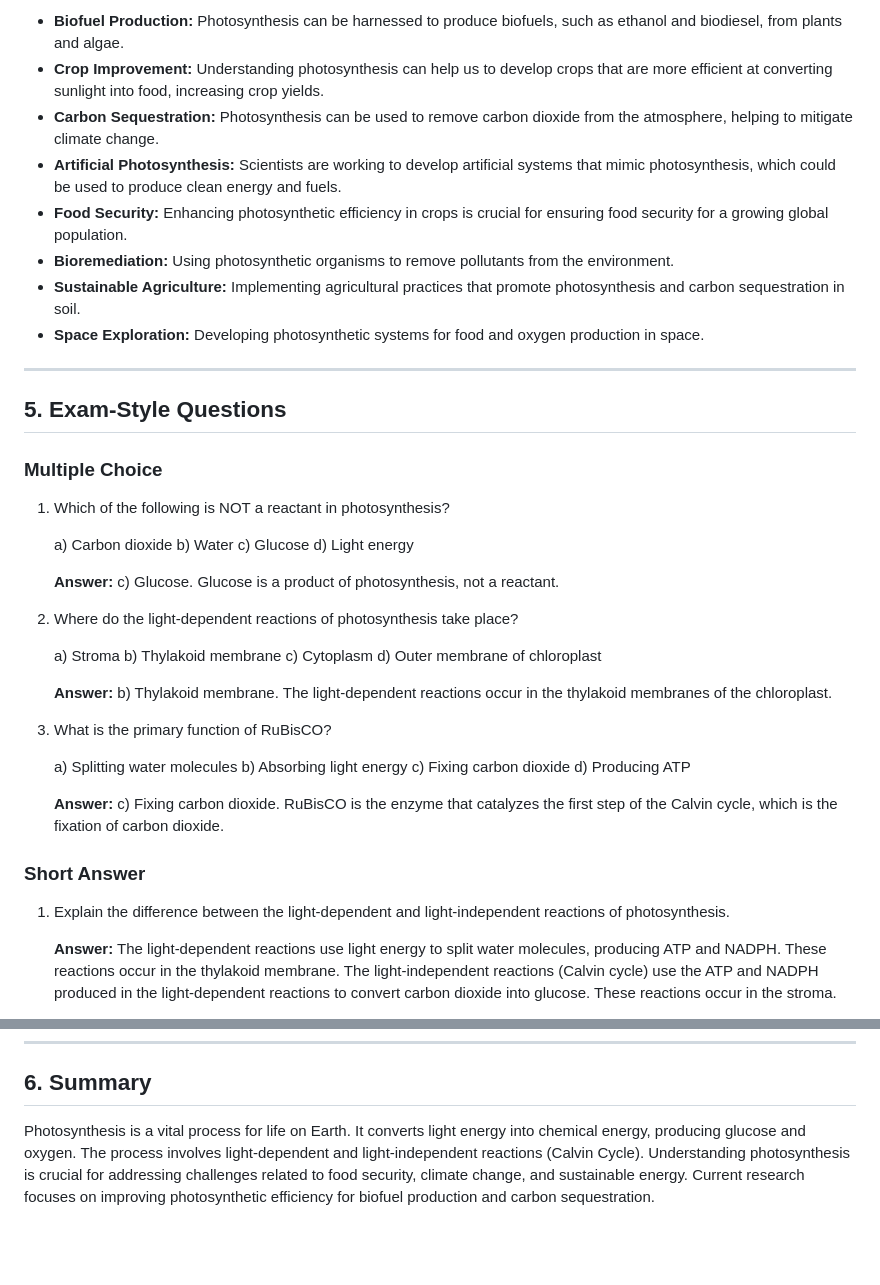
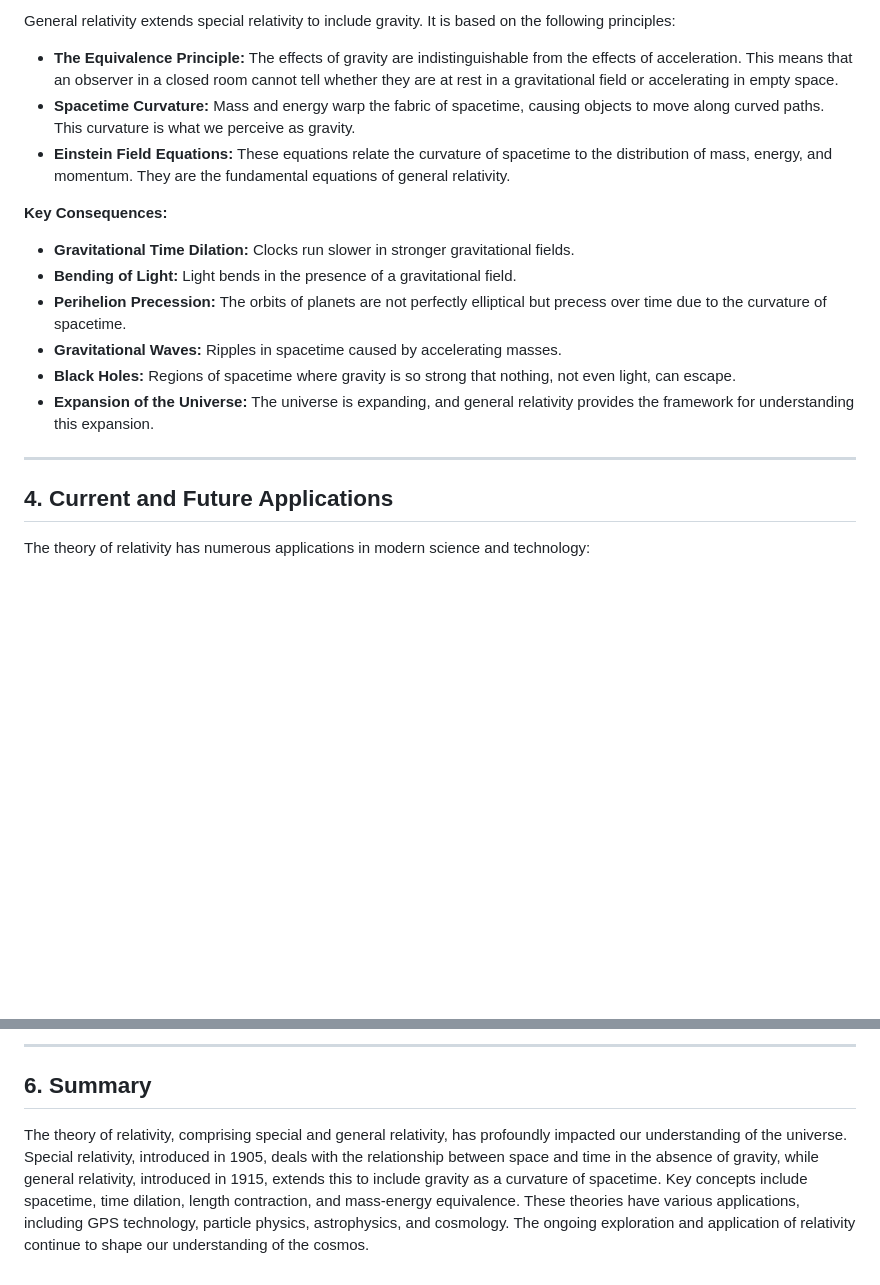
Before and after one commit to nt0409/thakur-demo, a Markdown page: README.md, 2 parts joined by grey strips. GitHub-like rendering; blank space fills up the shorter version.

```diff
--- a/README.md
+++ b/README.md
@@ -65,52 +73,23 @@
 
-*   **Biofuel Production:** Photosynthesis can be harnessed to produce biofuels, such as ethanol and biodiesel, from plants and algae.
-*   **Crop Improvement:** Understanding photosynthesis can help us to develop crops that are more efficient at converting sunlight into food, increasing crop yields.
-*   **Carbon Sequestration:** Photosynthesis can be used to remove carbon dioxide from the atmosphere, helping to mitigate climate change.
-*   **Artificial Photosynthesis:** Scientists are working to develop artificial systems that mimic photosynthesis, which could be used to produce clean energy and fuels.
-*   **Food Security:** Enhancing photosynthetic efficiency in crops is crucial for ensuring food security for a growing global population.
-*   **Bioremediation:** Using photosynthetic organisms to remove pollutants from the environment.
-*   **Sustainable Agriculture:** Implementing agricultural practices that promote photosynthesis and carbon sequestration in soil.
-*   **Space Exploration:** Developing photosynthetic systems for food and oxygen production in space.
+General relativity extends special relativity to include gravity. It is based on the following principles:
+
+*   **The Equivalence Principle:** The effects of gravity are indistinguishable from the effects of acceleration. This means that an observer in a closed room cannot tell whether they are at rest in a gravitational field or accelerating in empty space.
+*   **Spacetime Curvature:** Mass and energy warp the fabric of spacetime, causing objects to move along curved paths. This curvature is what we perceive as gravity.
+*   **Einstein Field Equations:** These equations relate the curvature of spacetime to the distribution of mass, energy, and momentum. They are the fundamental equations of general relativity.
+
+**Key Consequences:**
+
+*   **Gravitational Time Dilation:** Clocks run slower in stronger gravitational fields.
+*   **Bending of Light:** Light bends in the presence of a gravitational field.
+*   **Perihelion Precession:** The orbits of planets are not perfectly elliptical but precess over time due to the curvature of spacetime.
+*   **Gravitational Waves:** Ripples in spacetime caused by accelerating masses.
+*   **Black Holes:** Regions of spacetime where gravity is so strong that nothing, not even light, can escape.
+*   **Expansion of the Universe:** The universe is expanding, and general relativity provides the framework for understanding this expansion.
 
 ---
 
-<a name="5-exam-style-questions"></a>
-## 5. Exam-Style Questions
+## 4. Current and Future Applications
+<a name="current-and-future-applications"></a>
 
-<a name="multiple-choice"></a>
-### Multiple Choice
+The theory of relativity has numerous applications in modern science and technology:
 
-1.  Which of the following is NOT a reactant in photosynthesis?
-
-    a) Carbon dioxide
-    b) Water
-    c) Glucose
-    d) Light energy
-
-    **Answer:** c) Glucose. Glucose is a product of photosynthesis, not a reactant.
-
-2.  Where do the light-dependent reactions of photosynthesis take place?
-
-    a) Stroma
-    b) Thylakoid membrane
-    c) Cytoplasm
-    d) Outer membrane of chloroplast
-
-    **Answer:** b) Thylakoid membrane. The light-dependent reactions occur in the thylakoid membranes of the chloroplast.
-
-3.  What is the primary function of RuBisCO?
-
-    a) Splitting water molecules
-    b) Absorbing light energy
-    c) Fixing carbon dioxide
-    d) Producing ATP
-
-    **Answer:** c) Fixing carbon dioxide. RuBisCO is the enzyme that catalyzes the first step of the Calvin cycle, which is the fixation of carbon dioxide.
-
-<a name="short-answer"></a>
-### Short Answer
-
-1.  Explain the difference between the light-dependent and light-independent reactions of photosynthesis.
-
-    **Answer:** The light-dependent reactions use light energy to split water molecules, producing ATP and NADPH. These reactions occur in the thylakoid membrane. The light-independent reactions (Calvin cycle) use the ATP and NADPH produced in the light-dependent reactions to convert carbon dioxide into glucose. These reactions occur in the stroma.
-
@@ -149,4 +171,6 @@
+---
+
+## 6. Summary
 <a name="summary"></a>
-## 6. Summary
 
-Photosynthesis is a vital process for life on Earth. It converts light energy into chemical energy, producing glucose and oxygen. The process involves light-dependent and light-independent reactions (Calvin Cycle). Understanding photosynthesis is crucial for addressing challenges related to food security, climate change, and sustainable energy. Current research focuses on improving photosynthetic efficiency for biofuel production and carbon sequestration.
+The theory of relativity, comprising special and general relativity, has profoundly impacted our understanding of the universe. Special relativity, introduced in 1905, deals with the relationship between space and time in the absence of gravity, while general relativity, introduced in 1915, extends this to include gravity as a curvature of spacetime. Key concepts include spacetime, time dilation, length contraction, and mass-energy equivalence. These theories have various applications, including GPS technology, particle physics, astrophysics, and cosmology. The ongoing exploration and application of relativity continue to shape our understanding of the cosmos.
```
Also changed, not shown: other parts of README.md (+124 -73 lines).
